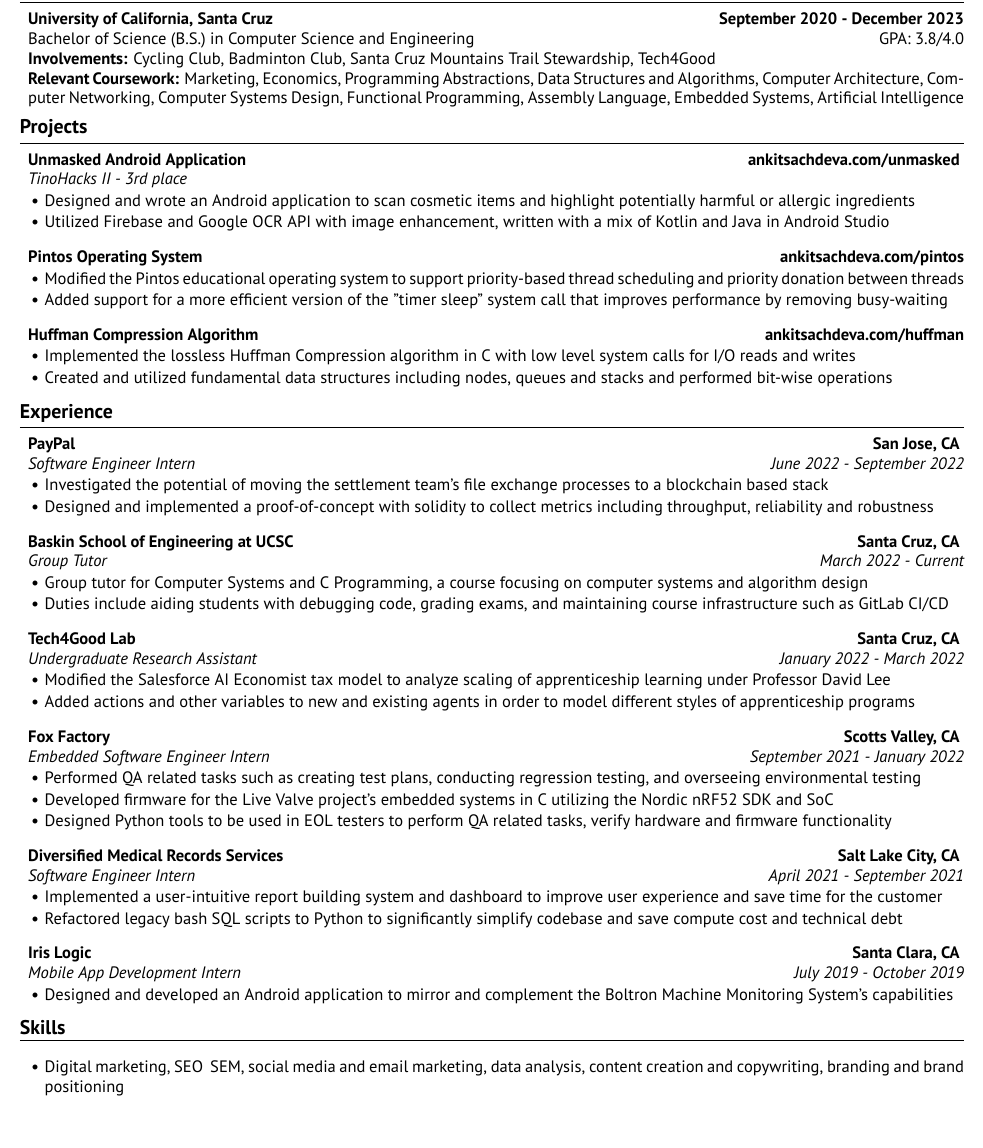
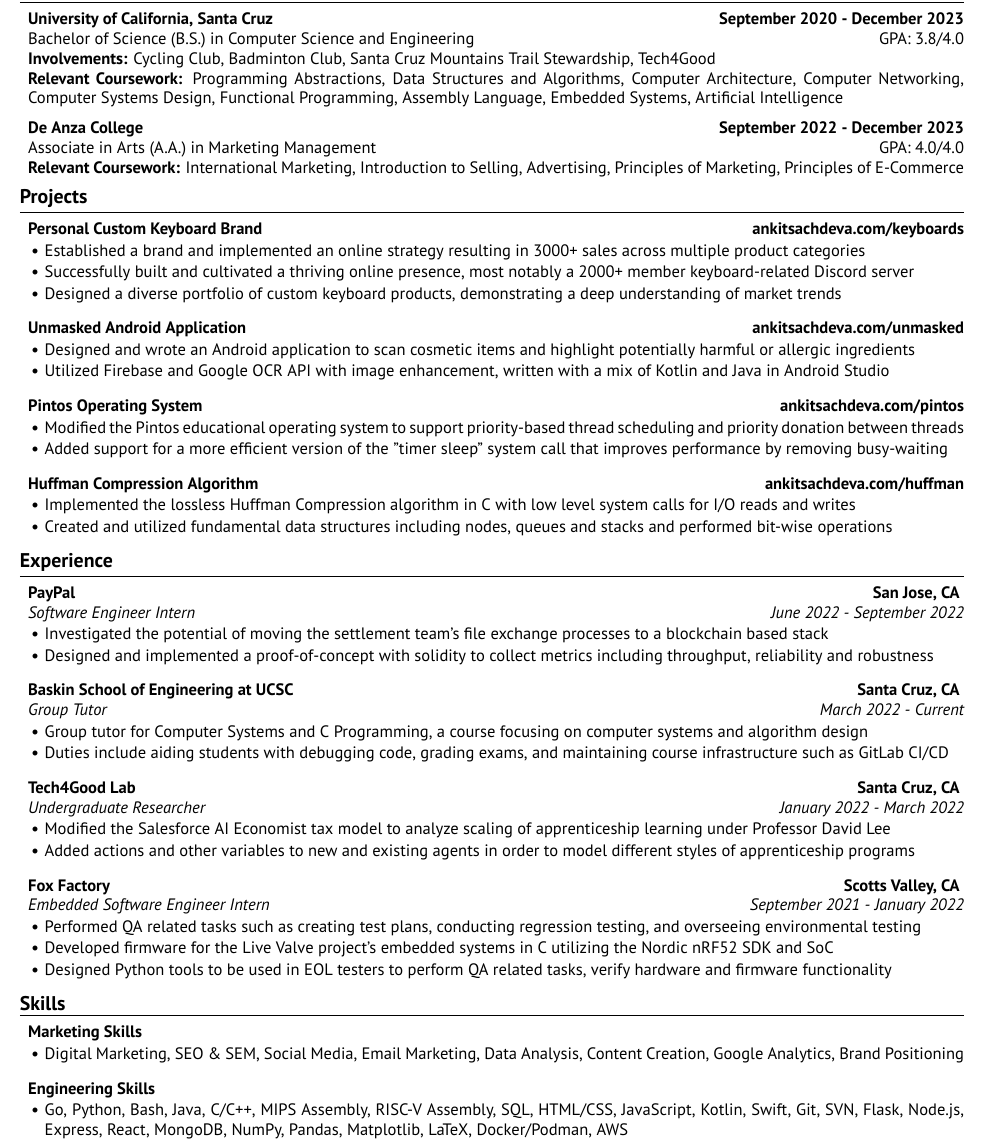
Before and after one commit to ankitsxchdeva/resume, a LaTeX CV (src/resume.tex): part of the page, cut so that both start at the same text, the shorter picture padded with empty space. Compiled offline with XeLaTeX.

Commit message:
updated marketing resume

```diff
--- a/src/resume.tex
+++ b/src/resume.tex
@@ -28,13 +28,23 @@
 {\bf University of California, Santa Cruz} \hfill {\bf{September 2020 - December 2023}}
 \\ Bachelor of Science (B.S.) in Computer Science and Engineering\hfill {GPA: 3.8/4.0}
 \\ \textbf{Involvements:}  Cycling Club, Badminton Club, Santa Cruz Mountains Trail Stewardship, Tech4Good
-\\ \textbf{Relevant Coursework:} Marketing, Economics, Programming Abstractions, Data Structures and Algorithms, Computer Architecture, Computer Networking, Computer Systems Design, Functional Programming, Assembly Language, Embedded Systems, Artificial Intelligence
+\\ \textbf{Relevant Coursework:} Programming Abstractions, Data Structures and Algorithms, Computer Architecture, Computer Networking, Computer Systems Design, Functional Programming, Assembly Language, Embedded Systems, Artificial Intelligence
+
+{\bf De Anza College} \hfill {\bf{September 2022 - December 2023}}
+\\ Associate in Arts (A.A.) in Marketing Management\hfill {GPA: 4.0/4.0}
+\\ \textbf{Relevant Coursework:} International Marketing, Introduction to Selling, Advertising, Principles of Marketing, Principles of E-Commerce
 
 \end{rSection}
 
 \begin{rSection}{\large Projects}
 
-\begin{rSubsection}{Unmasked Android Application}{\href{https://ankitsachdeva.com/unmasked}{\bf{{ankitsachdeva.com/unmasked}}}}{TinoHacks II - 3rd place}{}
+\begin{rSubsection}{Personal Custom Keyboard Brand}{\href{https://ankitsachdeva.com/keyboards}{\bf{{ankitsachdeva.com/keyboards}}}}{}{}
+\item Established a brand and implemented an online strategy resulting in 3000+ sales across multiple product categories
+\item Successfully built and cultivated a thriving online presence, most notably a 2000+ member keyboard-related Discord server
+\item Designed a diverse portfolio of custom keyboard products, demonstrating a deep understanding of market trends
+\end{rSubsection}
+
+\begin{rSubsection}{Unmasked Android Application}{\href{https://ankitsachdeva.com/unmasked}{\bf{{ankitsachdeva.com/unmasked}}}}{}{}
 \item Designed and wrote an Android application to scan cosmetic items and highlight potentially harmful or allergic ingredients
 \item Utilized Firebase and Google OCR API with image enhancement, written with a mix of Kotlin and Java in Android Studio
 \end{rSubsection}
@@ -64,7 +74,7 @@
 \item Duties include aiding students with debugging code, grading exams, and maintaining course infrastructure such as GitLab CI/CD
 \end{rSubsection}
 
-\begin{rSubsection}{Tech4Good Lab}{\bf{Santa Cruz, CA}}{Undergraduate Research Assistant}{January 2022 - March 2022}
+\begin{rSubsection}{Tech4Good Lab}{\bf{Santa Cruz, CA}}{Undergraduate Researcher}{January 2022 - March 2022}
 \item Modified the \href{https://github.com/salesforce/ai-economist}{Salesforce AI Economist tax model} to analyze scaling of apprenticeship learning under Professor David Lee
 \item Added actions and other variables to new and existing agents in order to model different styles of apprenticeship programs
 \end{rSubsection}
@@ -74,22 +84,16 @@
 \item Developed firmware for the \href{https://www.pinkbike.com/news/fox-updates-live-valve-electonic-suspension-for-2022.html}{Live Valve project's} embedded systems in C utilizing the Nordic nRF52 SDK and SoC
 \item Designed Python tools to be used in EOL testers to perform QA related tasks, verify hardware and firmware functionality
 \end{rSubsection}
-
-\begin{rSubsection}{Diversified Medical Records Services}{\bf{Salt Lake City, CA}}{Software Engineer Intern}{April 2021 - September 2021}
-\item Implemented a user-intuitive report building system and dashboard to improve user experience and save time for the customer
-\item Refactored legacy bash SQL scripts to Python to significantly simplify codebase and save compute cost and technical debt
-\end{rSubsection}
-
-\begin{rSubsection}{Iris Logic}{\bf{Santa Clara, CA}}{Mobile App Development Intern}{July 2019 - October 2019}
-\item Designed and developed an Android application to mirror and complement the \href{https://irislogic.com/boltron-machine-monitoring-system/}{Boltron Machine Monitoring System's} capabilities
-\end{rSubsection}
 \end{rSection}
-
 
 \begin{rSection}{\large Skills}
 
-\begin{rSubsection}{}{}{}{}
-\item Digital marketing, SEO & SEM, social media and email marketing, data analysis, content creation and copywriting, branding and brand positioning
+\begin{rSubsection}{Marketing Skills}{}{}{}
+\item Digital Marketing, SEO \& SEM, Social Media, Email Marketing, Data Analysis, Content Creation, Google Analytics, Brand Positioning
+\end{rSubsection}
+
+\begin{rSubsection}{Engineering Skills}{}{}{}
+    \item Go, Python, Bash, Java, C/C++, MIPS Assembly, RISC-V Assembly, SQL, HTML/CSS, JavaScript, Kotlin, Swift,  Git, SVN, Flask, Node.js, Express, React, MongoDB, NumPy, Pandas, Matplotlib, LaTeX, Docker/Podman, AWS
 \end{rSubsection}
 
 \end{rSection}
```
Also changed, not shown: src/resume.pdf.
